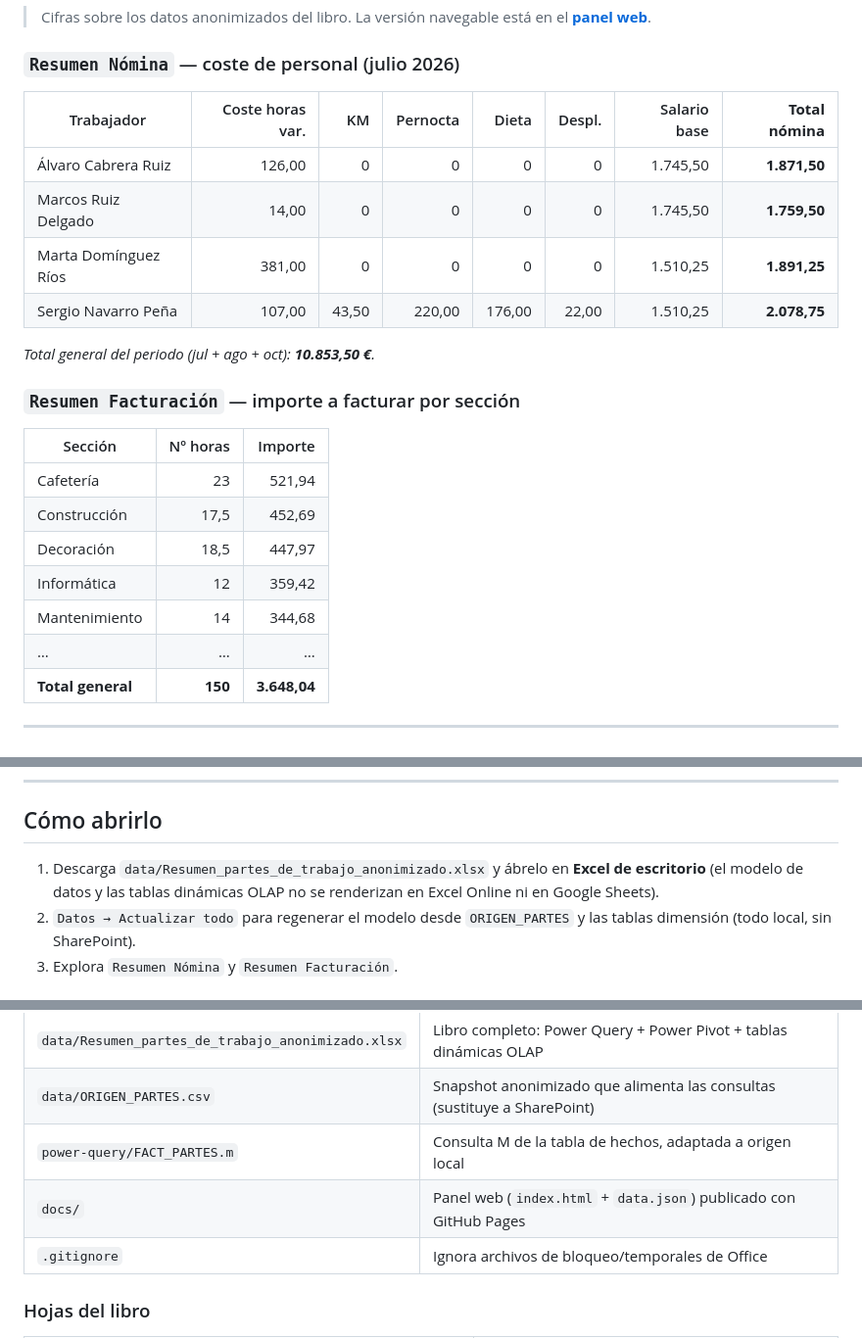
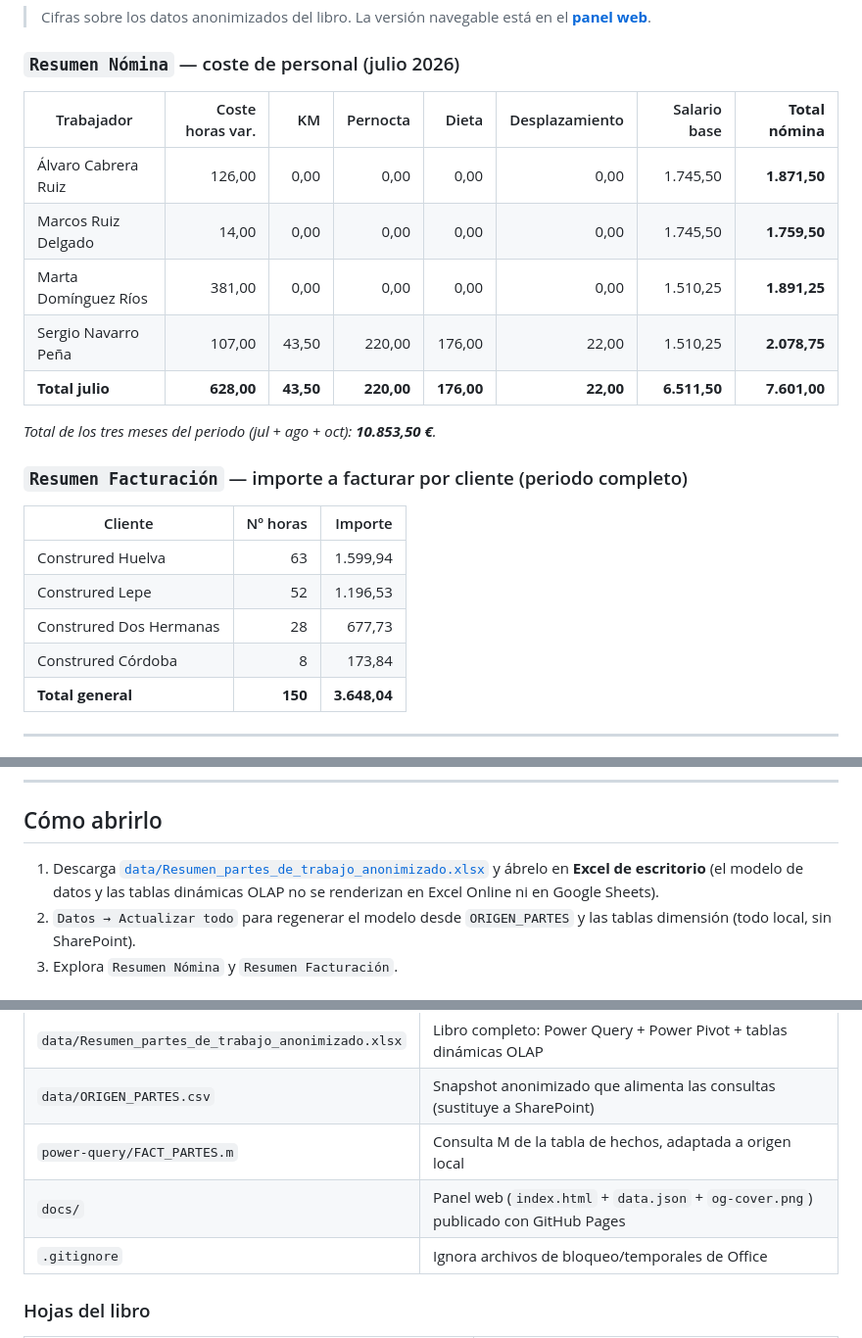
Before and after one commit to JesusAlonsoMorales/Automatizacion-partes-de-trabajo, a Markdown page: README.md, 3 parts joined by grey strips. Shown at 98% size. Rendered like a GitHub page.

```diff
--- a/README.md
+++ b/README.md
@@ -221,25 +237,24 @@ ni un euro del histórico de coste de personal.
 
 ### `Resumen Nómina` — coste de personal (julio 2026)
 
-| Trabajador | Coste horas var. | KM | Pernocta | Dieta | Despl. | Salario base | **Total nómina** |
+| Trabajador | Coste horas var. | KM | Pernocta | Dieta | Desplazamiento | Salario base | **Total nómina** |
 |---|--:|--:|--:|--:|--:|--:|--:|
-| Álvaro Cabrera Ruiz | 126,00 | 0 | 0 | 0 | 0 | 1.745,50 | **1.871,50** |
-| Marcos Ruiz Delgado | 14,00 | 0 | 0 | 0 | 0 | 1.745,50 | **1.759,50** |
-| Marta Domínguez Ríos | 381,00 | 0 | 0 | 0 | 0 | 1.510,25 | **1.891,25** |
+| Álvaro Cabrera Ruiz | 126,00 | 0,00 | 0,00 | 0,00 | 0,00 | 1.745,50 | **1.871,50** |
+| Marcos Ruiz Delgado | 14,00 | 0,00 | 0,00 | 0,00 | 0,00 | 1.745,50 | **1.759,50** |
+| Marta Domínguez Ríos | 381,00 | 0,00 | 0,00 | 0,00 | 0,00 | 1.510,25 | **1.891,25** |
 | Sergio Navarro Peña | 107,00 | 43,50 | 220,00 | 176,00 | 22,00 | 1.510,25 | **2.078,75** |
+| **Total julio** | **628,00** | **43,50** | **220,00** | **176,00** | **22,00** | **6.511,50** | **7.601,00** |
 
-*Total general del periodo (jul + ago + oct): **10.853,50 €**.*
+*Total de los tres meses del periodo (jul + ago + oct): **10.853,50 €**.*
 
-### `Resumen Facturación` — importe a facturar por sección
+### `Resumen Facturación` — importe a facturar por cliente (periodo completo)
 
-| Sección | Nº horas | Importe |
+| Cliente | Nº horas | Importe |
 |---|--:|--:|
-| Cafetería | 23 | 521,94 |
-| Construcción | 17,5 | 452,69 |
-| Decoración | 18,5 | 447,97 |
-| Informática | 12 | 359,42 |
-| Mantenimiento | 14 | 344,68 |
-| … | … | … |
+| Construred Huelva | 63 | 1.599,94 |
+| Construred Lepe | 52 | 1.196,53 |
+| Construred Dos Hermanas | 28 | 677,73 |
+| Construred Córdoba | 8 | 173,84 |
 | **Total general** | **150** | **3.648,04** |
 
 ---
@@ -302,9 +317,10 @@ anonimizadas, haz `Datos → Actualizar todo`.
 
 ## Cómo abrirlo
 
-1. Descarga `data/Resumen_partes_de_trabajo_anonimizado.xlsx` y ábrelo en
-   **Excel de escritorio** (el modelo de datos y las tablas dinámicas OLAP no
-   se renderizan en Excel Online ni en Google Sheets).
+1. Descarga
+   [`data/Resumen_partes_de_trabajo_anonimizado.xlsx`](data/Resumen_partes_de_trabajo_anonimizado.xlsx)
+   y ábrelo en **Excel de escritorio** (el modelo de datos y las tablas
+   dinámicas OLAP no se renderizan en Excel Online ni en Google Sheets).
 2. `Datos → Actualizar todo` para regenerar el modelo desde `ORIGEN_PARTES` y
    las tablas dimensión (todo local, sin SharePoint).
 3. Explora `Resumen Nómina` y `Resumen Facturación`.
@@ -316,7 +332,7 @@ anonimizadas, haz `Datos → Actualizar todo`.
 | `data/Resumen_partes_de_trabajo_anonimizado.xlsx` | Libro completo: Power Query + Power Pivot + tablas dinámicas OLAP |
 | `data/ORIGEN_PARTES.csv` | Snapshot anonimizado que alimenta las consultas (sustituye a SharePoint) |
 | `power-query/FACT_PARTES.m` | Consulta M de la tabla de hechos, adaptada a origen local |
-| `docs/` | Panel web (`index.html` + `data.json`) publicado con GitHub Pages |
+| `docs/` | Panel web (`index.html` + `data.json` + `og-cover.png`) publicado con GitHub Pages |
 | `.gitignore` | Ignora archivos de bloqueo/temporales de Office |
 
 ### Hojas del libro
```
Also changed, not shown: other parts of README.md (+16 -18 lines).
